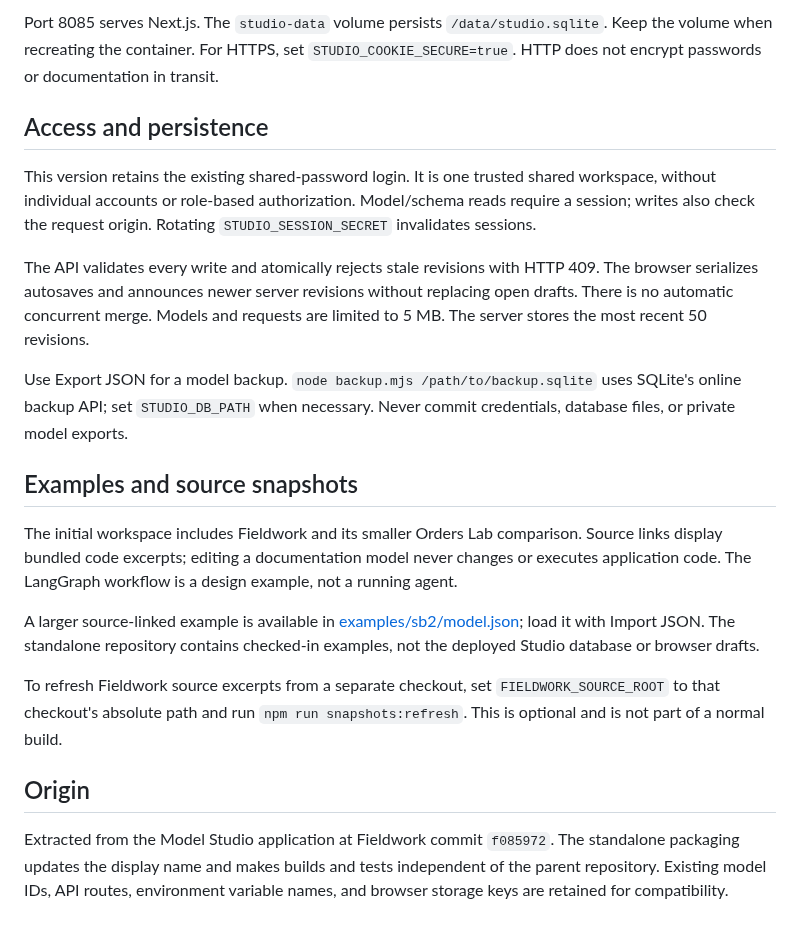
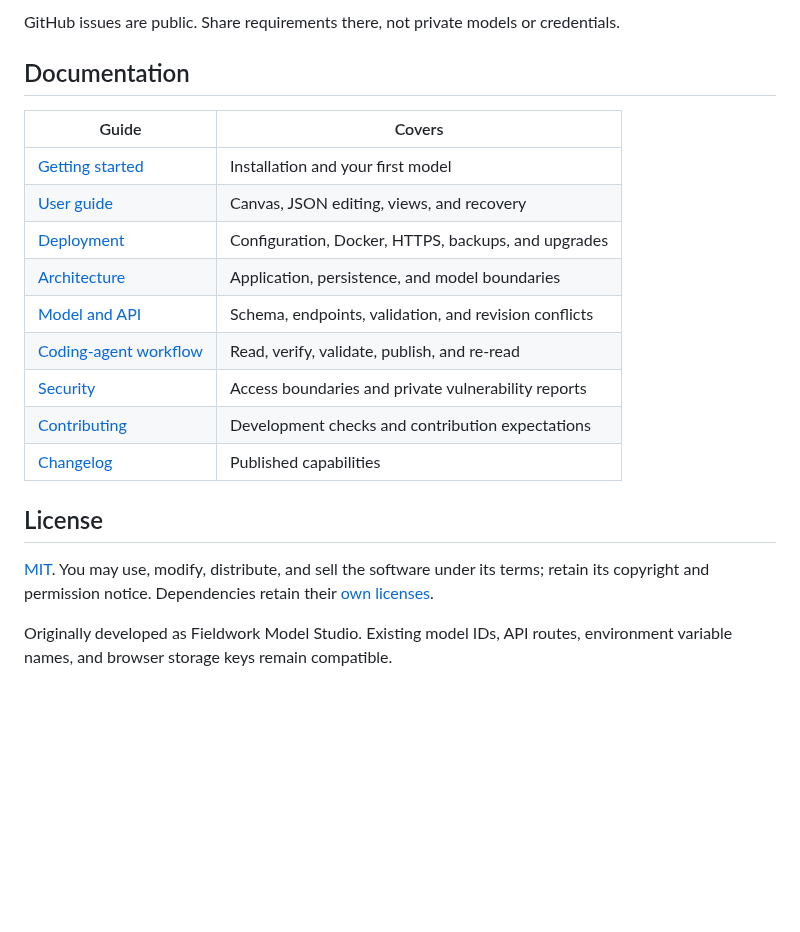
Before and after one commit to zhubek/live-documentation, a Markdown page: README.md, the part around one of its changes. Drawn GitHub-style; blank space fills up the shorter version.

```diff
--- a/README.md
+++ b/README.md
@@ -41,22 +67,22 @@ docker compose up -d --build
 
-Port 8085 serves Next.js. The `studio-data` volume persists `/data/studio.sqlite`. Keep the volume when recreating the container. For HTTPS, set `STUDIO_COOKIE_SECURE=true`. HTTP does not encrypt passwords or documentation in transit.
+GitHub issues are public. Share requirements there, not private models or credentials.
 
-## Access and persistence
+## Documentation
 
-This version retains the existing shared-password login. It is one trusted shared workspace, without individual accounts or role-based authorization. Model/schema reads require a session; writes also check the request origin. Rotating `STUDIO_SESSION_SECRET` invalidates sessions.
+| Guide | Covers |
+| --- | --- |
+| [Getting started](docs/getting-started.md) | Installation and your first model |
+| [User guide](docs/user-guide.md) | Canvas, JSON editing, views, and recovery |
+| [Deployment](docs/deployment.md) | Configuration, Docker, HTTPS, backups, and upgrades |
+| [Architecture](docs/architecture.md) | Application, persistence, and model boundaries |
+| [Model and API](docs/api.md) | Schema, endpoints, validation, and revision conflicts |
+| [Coding-agent workflow](AI-WORKFLOW.md) | Read, verify, validate, publish, and re-read |
+| [Security](SECURITY.md) | Access boundaries and private vulnerability reports |
+| [Contributing](CONTRIBUTING.md) | Development checks and contribution expectations |
+| [Changelog](CHANGELOG.md) | Published capabilities |
 
-The API validates every write and atomically rejects stale revisions with HTTP 409. The browser serializes autosaves and announces newer server revisions without replacing open drafts. There is no automatic concurrent merge. Models and requests are limited to 5 MB. The server stores the most recent 50 revisions.
+## License
 
-Use Export JSON for a model backup. `node backup.mjs /path/to/backup.sqlite` uses SQLite's online backup API; set `STUDIO_DB_PATH` when necessary. Never commit credentials, database files, or private model exports.
+[MIT](LICENSE). You may use, modify, distribute, and sell the software under its terms; retain its copyright and permission notice. Dependencies retain their [own licenses](docs/third-party.md).
 
-## Examples and source snapshots
-
-The initial workspace includes Fieldwork and its smaller Orders Lab comparison. Source links display bundled code excerpts; editing a documentation model never changes or executes application code. The LangGraph workflow is a design example, not a running agent.
-
-A larger source-linked example is available in [examples/sb2/model.json](examples/sb2/model.json); load it with Import JSON. The standalone repository contains checked-in examples, not the deployed Studio database or browser drafts.
-
-To refresh Fieldwork source excerpts from a separate checkout, set `FIELDWORK_SOURCE_ROOT` to that checkout's absolute path and run `npm run snapshots:refresh`. This is optional and is not part of a normal build.
-
-## Origin
-
-Extracted from the Model Studio application at Fieldwork commit `f085972`. The standalone packaging updates the display name and makes builds and tests independent of the parent repository. Existing model IDs, API routes, environment variable names, and browser storage keys are retained for compatibility.
+Originally developed as Fieldwork Model Studio. Existing model IDs, API routes, environment variable names, and browser storage keys remain compatible.
```
Also changed, not shown: other parts of README.md (+48 -22 lines), AI-WORKFLOW.md (+3 -0 lines), CHANGELOG.md (added, +12 -0 lines), CONTRIBUTING.md (added, +33 -0 lines), SECURITY.md (added, +23 -0 lines), docs/api.md (added, +106 -0 lines), docs/architecture.md (added, +56 -0 lines), docs/deployment.md (added, +76 -0 lines), docs/getting-started.md (added, +74 -0 lines), docs/roadmap.md (added, +36 -0 lines), docs/third-party.md (added, +18 -0 lines), docs/user-guide.md (added, +61 -0 lines), docs/images/architecture.png (added), docs/images/domain-model.png (added), 3 other files.
